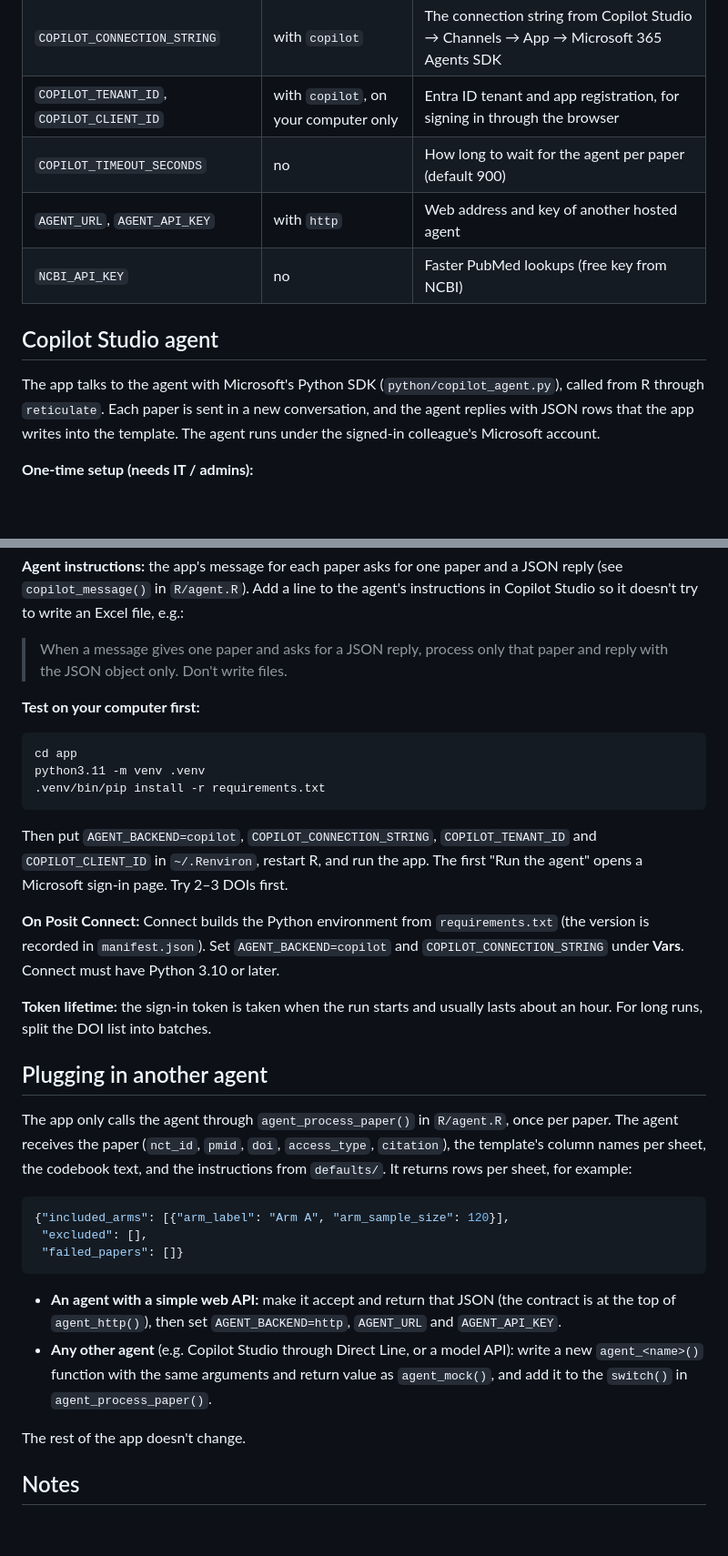
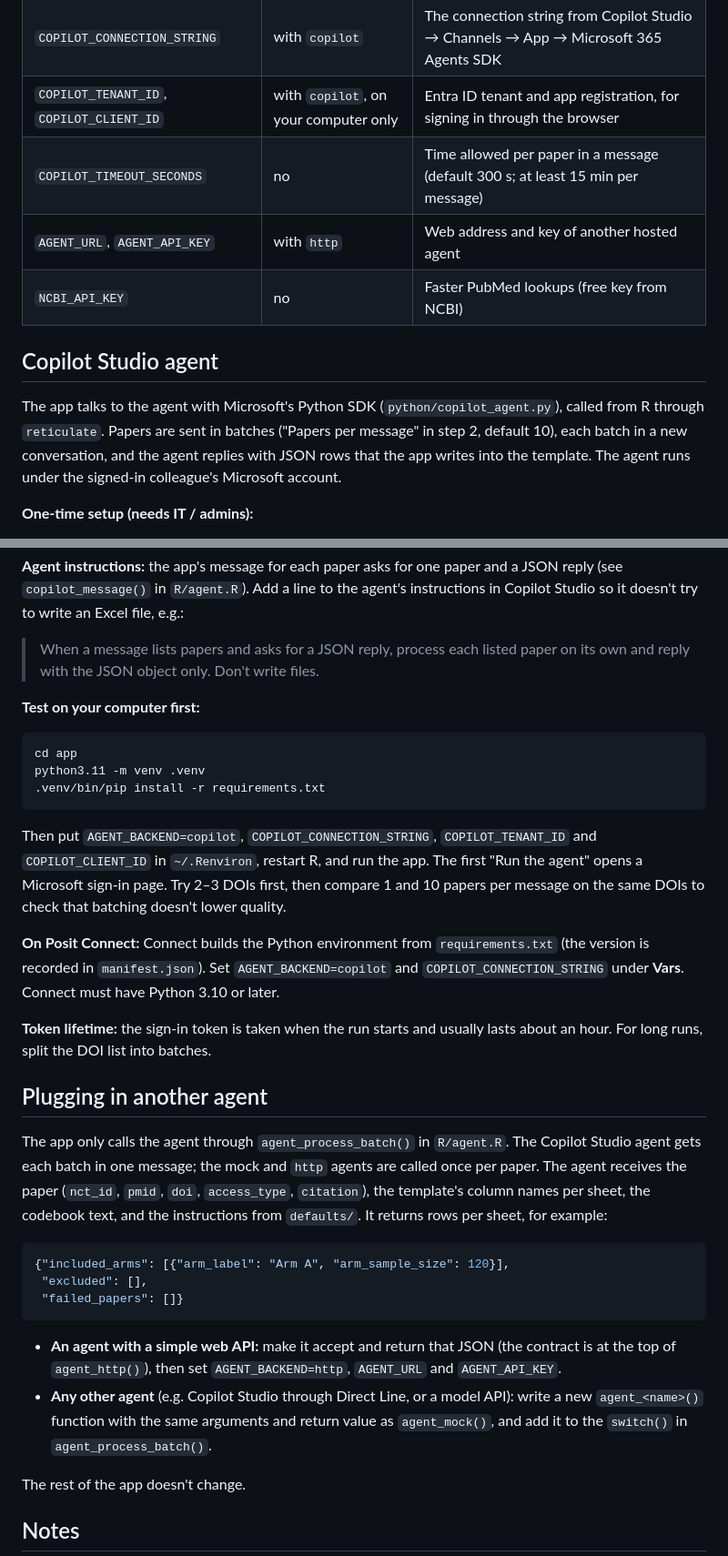
Before and after one commit to Yimiao0/BI_Yimiao_2026Fall_Project, a Markdown page: app/README.md, 2 parts joined by grey strips. Shown at 91% size. Rendered like a GitHub page; blank space fills up the shorter version.

````diff
--- a/app/README.md
+++ b/app/README.md
@@ -51,13 +72,13 @@ Set these in Posit Connect under **Vars**, or in `~/.Renviron` locally. Never pu
 | `AGENT_BACKEND` | no | `mock` (default, placeholder agent), `copilot` (Copilot Studio agent) or `http` (other hosted agent) |
 | `COPILOT_CONNECTION_STRING` | with `copilot` | The connection string from Copilot Studio → Channels → App → Microsoft 365 Agents SDK |
 | `COPILOT_TENANT_ID`, `COPILOT_CLIENT_ID` | with `copilot`, on your computer only | Entra ID tenant and app registration, for signing in through the browser |
-| `COPILOT_TIMEOUT_SECONDS` | no | How long to wait for the agent per paper (default 900) |
+| `COPILOT_TIMEOUT_SECONDS` | no | Time allowed per paper in a message (default 300 s; at least 15 min per message) |
 | `AGENT_URL`, `AGENT_API_KEY` | with `http` | Web address and key of another hosted agent |
 | `NCBI_API_KEY` | no | Faster PubMed lookups (free key from NCBI) |
 
 ## Copilot Studio agent
 
-The app talks to the agent with Microsoft's Python SDK (`python/copilot_agent.py`), called from R through `reticulate`. Each paper is sent in a new conversation, and the agent replies with JSON rows that the app writes into the template. The agent runs under the signed-in colleague's Microsoft account.
+The app talks to the agent with Microsoft's Python SDK (`python/copilot_agent.py`), called from R through `reticulate`. Papers are sent in batches ("Papers per message" in step 2, default 10), each batch in a new conversation, and the agent replies with JSON rows that the app writes into the template. The agent runs under the signed-in colleague's Microsoft account.
 
 **One-time setup (needs IT / admins):**
 
@@ -69,7 +90,7 @@ The app talks to the agent with Microsoft's Python SDK (`python/copilot_agent.py
 
 **Agent instructions:** the app's message for each paper asks for one paper and a JSON reply (see `copilot_message()` in `R/agent.R`). Add a line to the agent's instructions in Copilot Studio so it doesn't try to write an Excel file, e.g.:
 
-> When a message gives one paper and asks for a JSON reply, process only that paper and reply with the JSON object only. Don't write files.
+> When a message lists papers and asks for a JSON reply, process each listed paper on its own and reply with the JSON object only. Don't write files.
 
 **Test on your computer first:**
 
@@ -79,7 +100,7 @@ python3.11 -m venv .venv
 .venv/bin/pip install -r requirements.txt
 ```
 
-Then put `AGENT_BACKEND=copilot`, `COPILOT_CONNECTION_STRING`, `COPILOT_TENANT_ID` and `COPILOT_CLIENT_ID` in `~/.Renviron`, restart R, and run the app. The first "Run the agent" opens a Microsoft sign-in page. Try 2–3 DOIs first.
+Then put `AGENT_BACKEND=copilot`, `COPILOT_CONNECTION_STRING`, `COPILOT_TENANT_ID` and `COPILOT_CLIENT_ID` in `~/.Renviron`, restart R, and run the app. The first "Run the agent" opens a Microsoft sign-in page. Try 2–3 DOIs first, then compare 1 and 10 papers per message on the same DOIs to check that batching doesn't lower quality.
 
 **On Posit Connect:** Connect builds the Python environment from `requirements.txt` (the version is recorded in `manifest.json`). Set `AGENT_BACKEND=copilot` and `COPILOT_CONNECTION_STRING` under **Vars**. Connect must have Python 3.10 or later.
 
@@ -87,7 +108,7 @@ Then put `AGENT_BACKEND=copilot`, `COPILOT_CONNECTION_STRING`, `COPILOT_TENANT_I
 
 ## Plugging in another agent
 
-The app only calls the agent through `agent_process_paper()` in `R/agent.R`, once per paper. The agent receives the paper (`nct_id`, `pmid`, `doi`, `access_type`, `citation`), the template's column names per sheet, the codebook text, and the instructions from `defaults/`. It returns rows per sheet, for example:
+The app only calls the agent through `agent_process_batch()` in `R/agent.R`. The Copilot Studio agent gets each batch in one message; the mock and `http` agents are called once per paper. The agent receives the paper (`nct_id`, `pmid`, `doi`, `access_type`, `citation`), the template's column names per sheet, the codebook text, and the instructions from `defaults/`. It returns rows per sheet, for example:
 
 ```json
 {"included_arms": [{"arm_label": "Arm A", "arm_sample_size": 120}],
@@ -96,7 +117,7 @@ The app only calls the agent through `agent_process_paper()` in `R/agent.R`, onc
 ```
 
 - **An agent with a simple web API:** make it accept and return that JSON (the contract is at the top of `agent_http()`), then set `AGENT_BACKEND=http`, `AGENT_URL` and `AGENT_API_KEY`.
-- **Any other agent** (e.g. Copilot Studio through Direct Line, or a model API): write a new `agent_<name>()` function with the same arguments and return value as `agent_mock()`, and add it to the `switch()` in `agent_process_paper()`.
+- **Any other agent** (e.g. Copilot Studio through Direct Line, or a model API): write a new `agent_<name>()` function with the same arguments and return value as `agent_mock()`, and add it to the `switch()` in `agent_process_batch()`.
 
 The rest of the app doesn't change.
 
````
Also changed, not shown: other parts of app/README.md (+22 -1 lines), app/screenshots/step1_InProgress.png (added), app/screenshots/step1_beginningUI.png (added), app/screenshots/step1_results.png (added), app/screenshots/step2_beginningUI.png (added), 5 other files.
